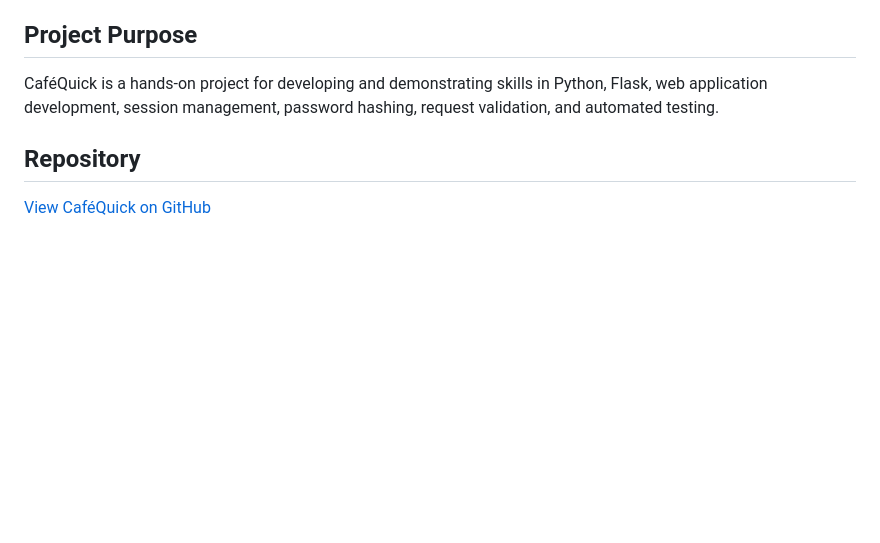
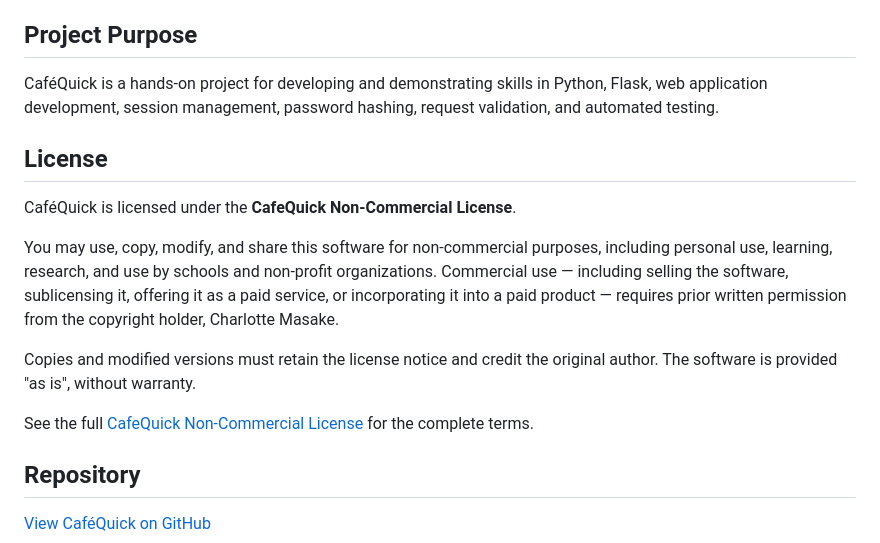
Before and after one commit to Dimakyi/Dimakyi.github.io, a Markdown page: README.md, the part around one of its changes. Rendered like a GitHub page; blank space fills up the shorter version.

Commit message:
docs: document non-commercial license in README

```diff
--- a/README.md
+++ b/README.md
@@ -116,6 +116,16 @@ CaféQuick is a development and demonstration project, not a production-ready or
 
 CaféQuick is a hands-on project for developing and demonstrating skills in Python, Flask, web application development, session management, password hashing, request validation, and automated testing.
 
+## License
+
+CaféQuick is licensed under the **CafeQuick Non-Commercial License**.
+
+You may use, copy, modify, and share this software for non-commercial purposes, including personal use, learning, research, and use by schools and non-profit organizations. Commercial use — including selling the software, sublicensing it, offering it as a paid service, or incorporating it into a paid product — requires prior written permission from the copyright holder, Charlotte Masake.
+
+Copies and modified versions must retain the license notice and credit the original author. The software is provided "as is", without warranty.
+
+See the full [CafeQuick Non-Commercial License](LICENSE) for the complete terms.
+
 ## Repository
 
 [View CaféQuick on GitHub](https://github.com/Dimakyi/Dimakyi.github.io)
```
Also changed, not shown: other parts of README.md (+1 -1 lines).
